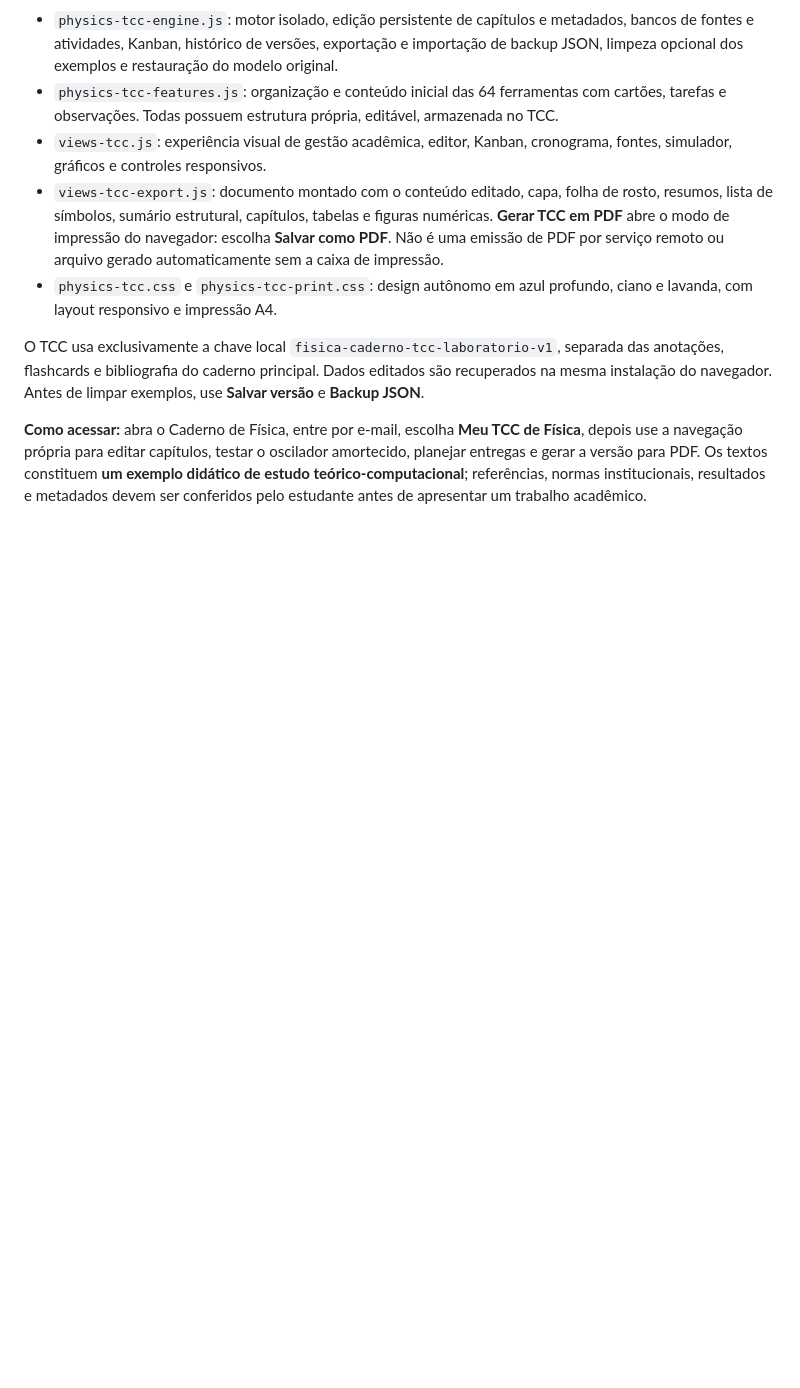
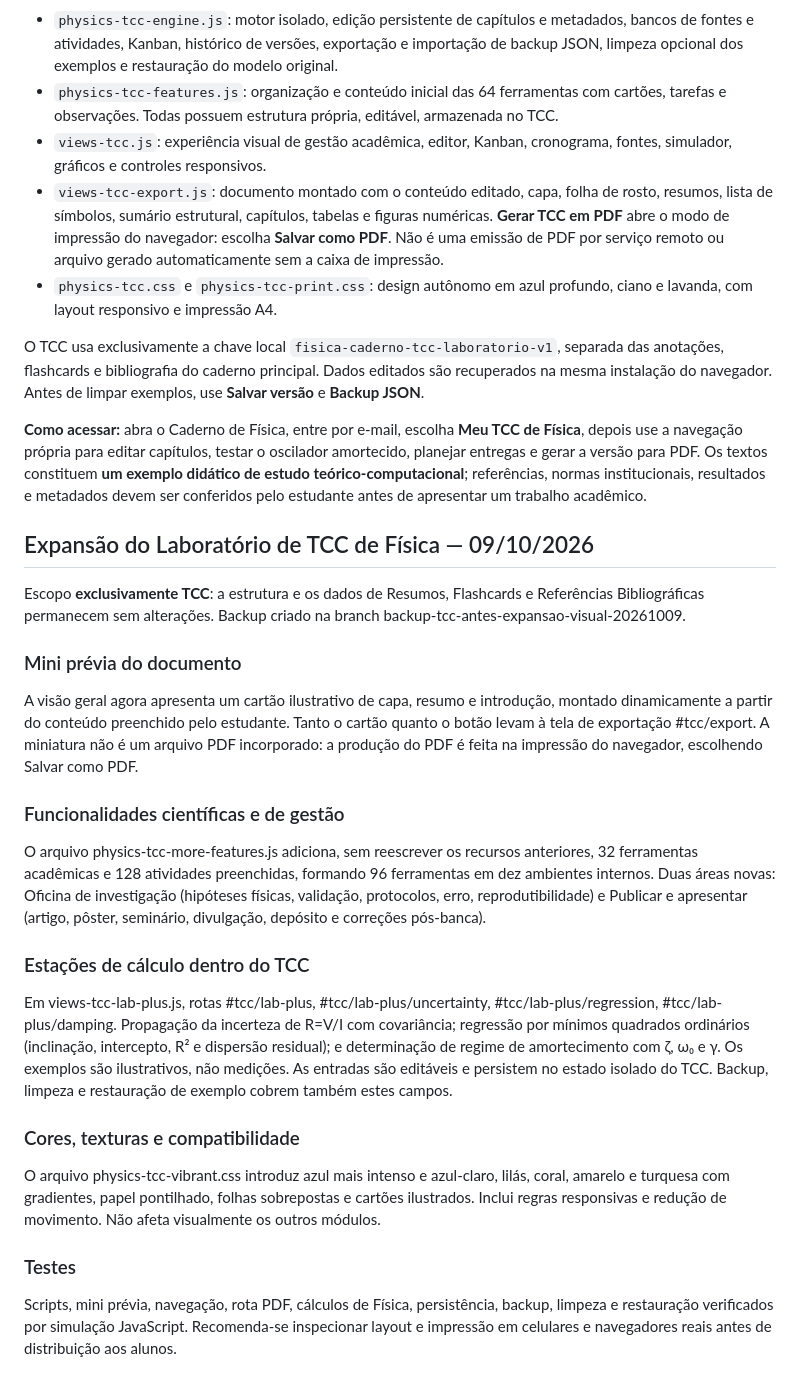
Before and after one commit to sarasantoscontas-dotcom/fisica-caderno-acesso, a Markdown page: README.md, the part around the change. Drawn GitHub-style; blank space fills up the shorter version.

Commit message:
Documenta TCC expandido, mini prévia do PDF, novas ferramentas e cálculos científicos

```diff
--- a/README.md
+++ b/README.md
@@ -181,3 +181,28 @@ Título: **Análise numérica do oscilador harmônico amortecido: comparação e
 O TCC usa exclusivamente a chave local `fisica-caderno-tcc-laboratorio-v1`, separada das anotações, flashcards e bibliografia do caderno principal. Dados editados são recuperados na mesma instalação do navegador. Antes de limpar exemplos, use **Salvar versão** e **Backup JSON**.
 
 **Como acessar:** abra o Caderno de Física, entre por e-mail, escolha **Meu TCC de Física**, depois use a navegação própria para editar capítulos, testar o oscilador amortecido, planejar entregas e gerar a versão para PDF. Os textos constituem **um exemplo didático de estudo teórico-computacional**; referências, normas institucionais, resultados e metadados devem ser conferidos pelo estudante antes de apresentar um trabalho acadêmico.
+
+
+## Expansão do Laboratório de TCC de Física — 09/10/2026
+
+Escopo **exclusivamente TCC**: a estrutura e os dados de Resumos, Flashcards e Referências Bibliográficas permanecem sem alterações. Backup criado na branch backup-tcc-antes-expansao-visual-20261009.
+
+### Mini prévia do documento
+
+A visão geral agora apresenta um cartão ilustrativo de capa, resumo e introdução, montado dinamicamente a partir do conteúdo preenchido pelo estudante. Tanto o cartão quanto o botão levam à tela de exportação #tcc/export. A miniatura não é um arquivo PDF incorporado: a produção do PDF é feita na impressão do navegador, escolhendo Salvar como PDF.
+
+### Funcionalidades científicas e de gestão
+
+O arquivo physics-tcc-more-features.js adiciona, sem reescrever os recursos anteriores, 32 ferramentas acadêmicas e 128 atividades preenchidas, formando 96 ferramentas em dez ambientes internos. Duas áreas novas: Oficina de investigação (hipóteses físicas, validação, protocolos, erro, reprodutibilidade) e Publicar e apresentar (artigo, pôster, seminário, divulgação, depósito e correções pós-banca).
+
+### Estações de cálculo dentro do TCC
+
+Em views-tcc-lab-plus.js, rotas #tcc/lab-plus, #tcc/lab-plus/uncertainty, #tcc/lab-plus/regression, #tcc/lab-plus/damping. Propagação da incerteza de R=V/I com covariância; regressão por mínimos quadrados ordinários (inclinação, intercepto, R² e dispersão residual); e determinação de regime de amortecimento com ζ, ω₀ e γ. Os exemplos são ilustrativos, não medições. As entradas são editáveis e persistem no estado isolado do TCC. Backup, limpeza e restauração de exemplo cobrem também estes campos.
+
+### Cores, texturas e compatibilidade
+
+O arquivo physics-tcc-vibrant.css introduz azul mais intenso e azul-claro, lilás, coral, amarelo e turquesa com gradientes, papel pontilhado, folhas sobrepostas e cartões ilustrados. Inclui regras responsivas e redução de movimento. Não afeta visualmente os outros módulos.
+
+### Testes
+
+Scripts, mini prévia, navegação, rota PDF, cálculos de Física, persistência, backup, limpeza e restauração verificados por simulação JavaScript. Recomenda-se inspecionar layout e impressão em celulares e navegadores reais antes de distribuição aos alunos.
```
